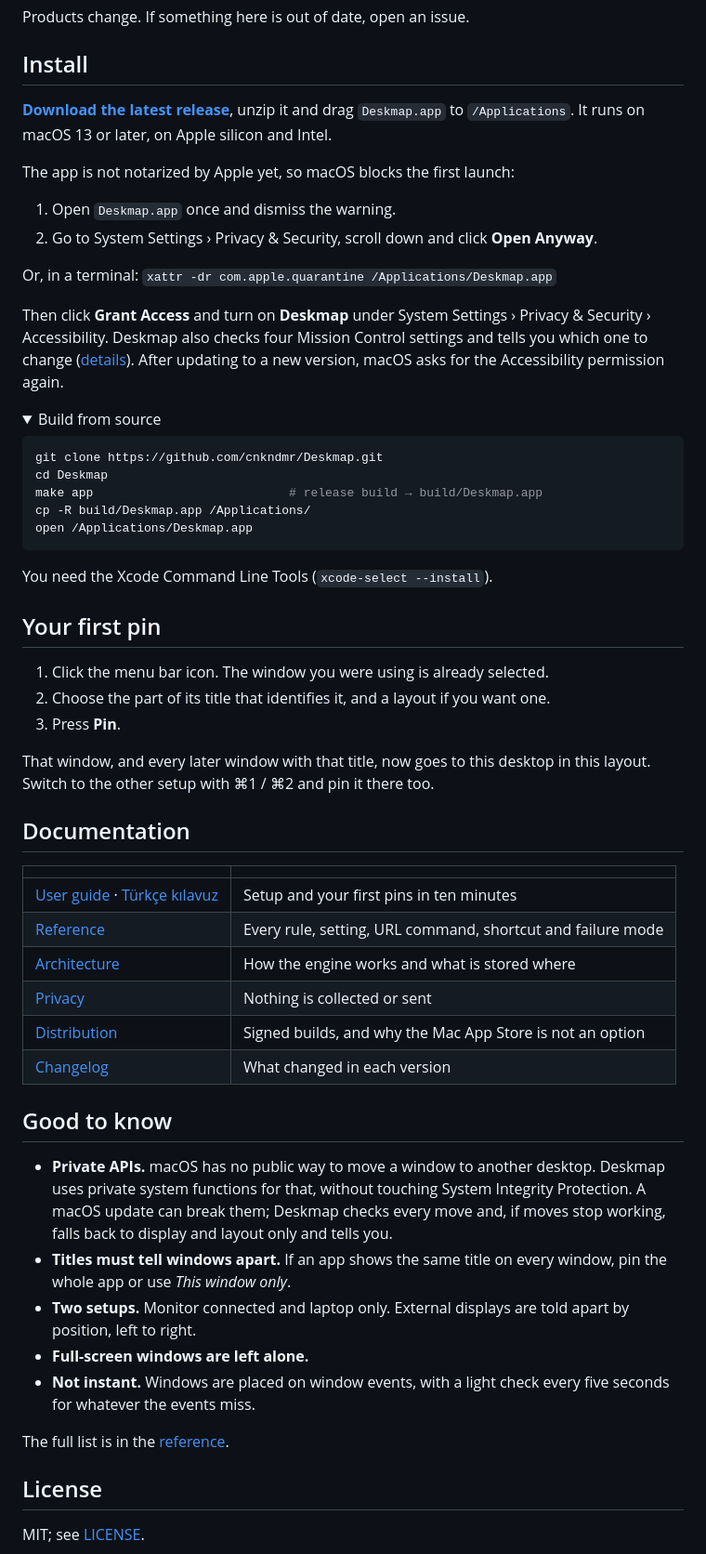
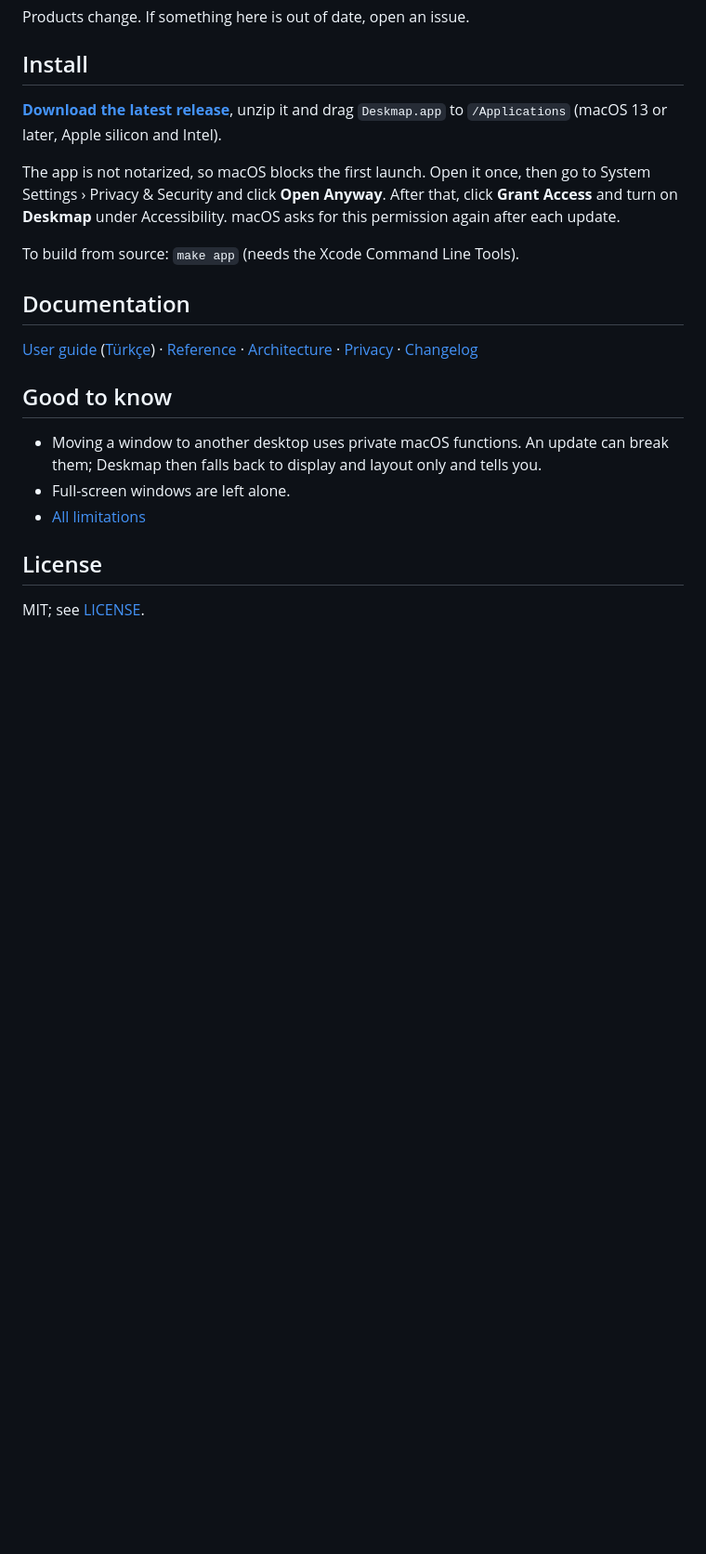
Before and after one commit to cnkndmr/Deskmap, a Markdown page: README.md, the part around one of its changes. Shown at 93% size. Drawn GitHub-style; folded sections open; blank space fills up the shorter version.

Commit message:
Simplify the README and name the models used

````diff
--- a/README.md
+++ b/README.md
@@ -220,76 +161,31 @@ Products change. If something here is out of date, open an issue.
 ## Install
 
 **[Download the latest release](https://github.com/cnkndmr/Deskmap/releases/latest)**,
-unzip it and drag `Deskmap.app` to `/Applications`. It runs on macOS 13 or
-later, on Apple silicon and Intel.
+unzip it and drag `Deskmap.app` to `/Applications` (macOS 13 or later, Apple
+silicon and Intel).
 
-The app is not notarized by Apple yet, so macOS blocks the first launch:
+The app is not notarized, so macOS blocks the first launch. Open it once,
+then go to System Settings › Privacy & Security and click **Open Anyway**.
+After that, click **Grant Access** and turn on **Deskmap** under
+Accessibility. macOS asks for this permission again after each update.
 
-1. Open `Deskmap.app` once and dismiss the warning.
-2. Go to System Settings › Privacy & Security, scroll down and click
-   **Open Anyway**.
-
-Or, in a terminal: `xattr -dr com.apple.quarantine /Applications/Deskmap.app`
-
-Then click **Grant Access** and turn on **Deskmap** under System Settings ›
-Privacy & Security › Accessibility. Deskmap also checks four Mission Control
-settings and tells you which one to change
-([details](docs/reference.md#required-macos-settings)). After updating to a
-new version, macOS asks for the Accessibility permission again.
-
-<details>
-<summary>Build from source</summary>
-
-```sh
-git clone https://github.com/cnkndmr/Deskmap.git
-cd Deskmap
-make app                           # release build → build/Deskmap.app
-cp -R build/Deskmap.app /Applications/
-open /Applications/Deskmap.app
-```
-
-You need the Xcode Command Line Tools (`xcode-select --install`).
-
-</details>
-
-## Your first pin
-
-1. Click the menu bar icon. The window you were using is already selected.
-2. Choose the part of its title that identifies it, and a layout if you want
-   one.
-3. Press **Pin**.
-
-That window, and every later window with that title, now goes to this
-desktop in this layout. Switch to the other setup with ⌘1 / ⌘2 and pin it
-there too.
+To build from source: `make app` (needs the Xcode Command Line Tools).
 
 ## Documentation
 
-| | |
-|---|---|
-| [User guide](docs/guide.md) · [Türkçe kılavuz](docs/kilavuz.md) | Setup and your first pins in ten minutes |
-| [Reference](docs/reference.md) | Every rule, setting, URL command, shortcut and failure mode |
-| [Architecture](docs/architecture.md) | How the engine works and what is stored where |
-| [Privacy](docs/privacy.md) | Nothing is collected or sent |
-| [Distribution](docs/distribution.md) | Signed builds, and why the Mac App Store is not an option |
-| [Changelog](CHANGELOG.md) | What changed in each version |
+[User guide](docs/guide.md) ([Türkçe](docs/kilavuz.md)) ·
+[Reference](docs/reference.md) ·
+[Architecture](docs/architecture.md) ·
+[Privacy](docs/privacy.md) ·
+[Changelog](CHANGELOG.md)
 
 ## Good to know
 
-- **Private APIs.** macOS has no public way to move a window to another
-  desktop. Deskmap uses private system functions for that, without touching
-  System Integrity Protection. A macOS update can break them; Deskmap checks
-  every move and, if moves stop working, falls back to display and layout
-  only and tells you.
-- **Titles must tell windows apart.** If an app shows the same title on every
-  window, pin the whole app or use *This window only*.
-- **Two setups.** Monitor connected and laptop only. External displays are
-  told apart by position, left to right.
-- **Full-screen windows are left alone.**
-- **Not instant.** Windows are placed on window events, with a light check
-  every five seconds for whatever the events miss.
-
-The full list is in the [reference](docs/reference.md#limitations).
+- Moving a window to another desktop uses private macOS functions. An update
+  can break them; Deskmap then falls back to display and layout only and
+  tells you.
+- Full-screen windows are left alone.
+- [All limitations](docs/reference.md#limitations)
 
 ## License
 
````
Also changed, not shown: other parts of README.md (+32 -91 lines).
